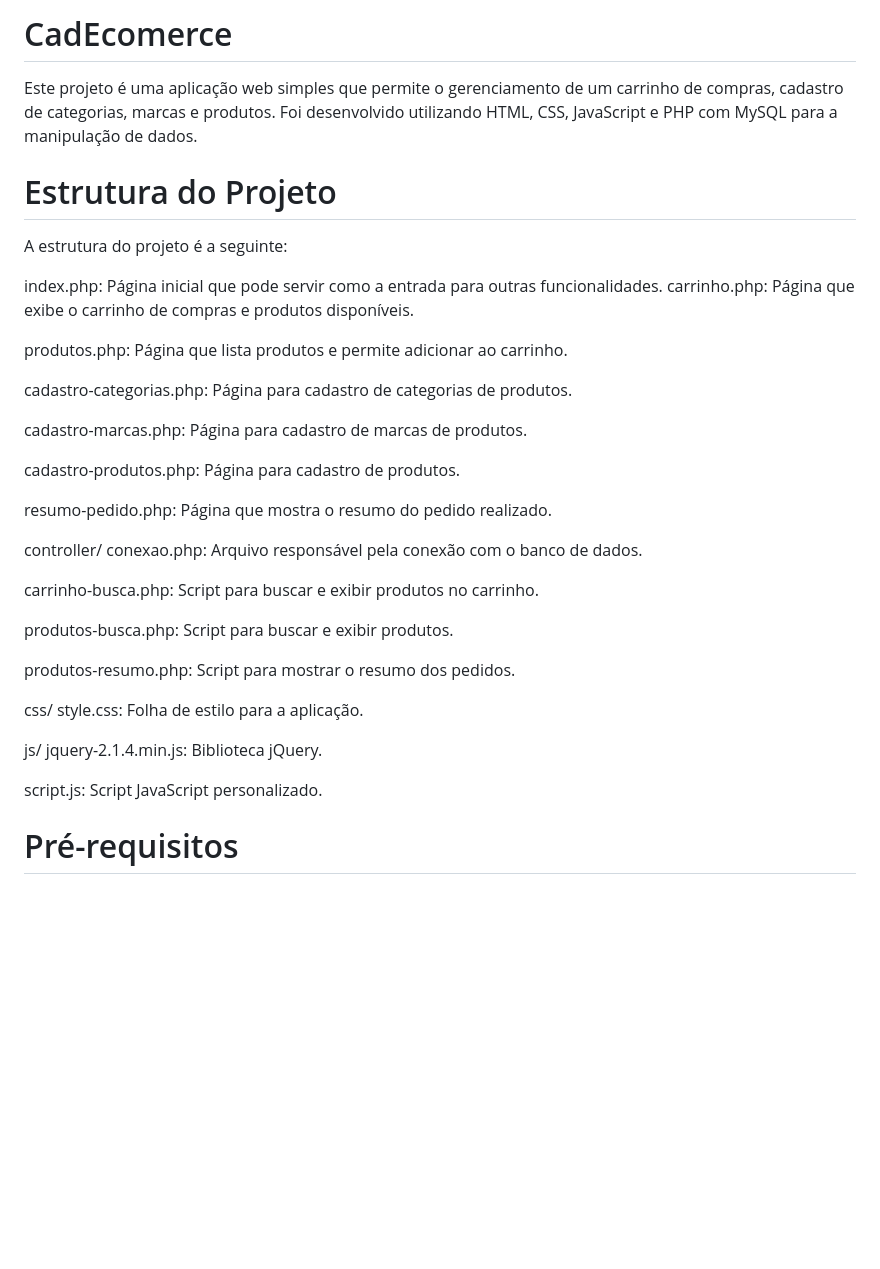
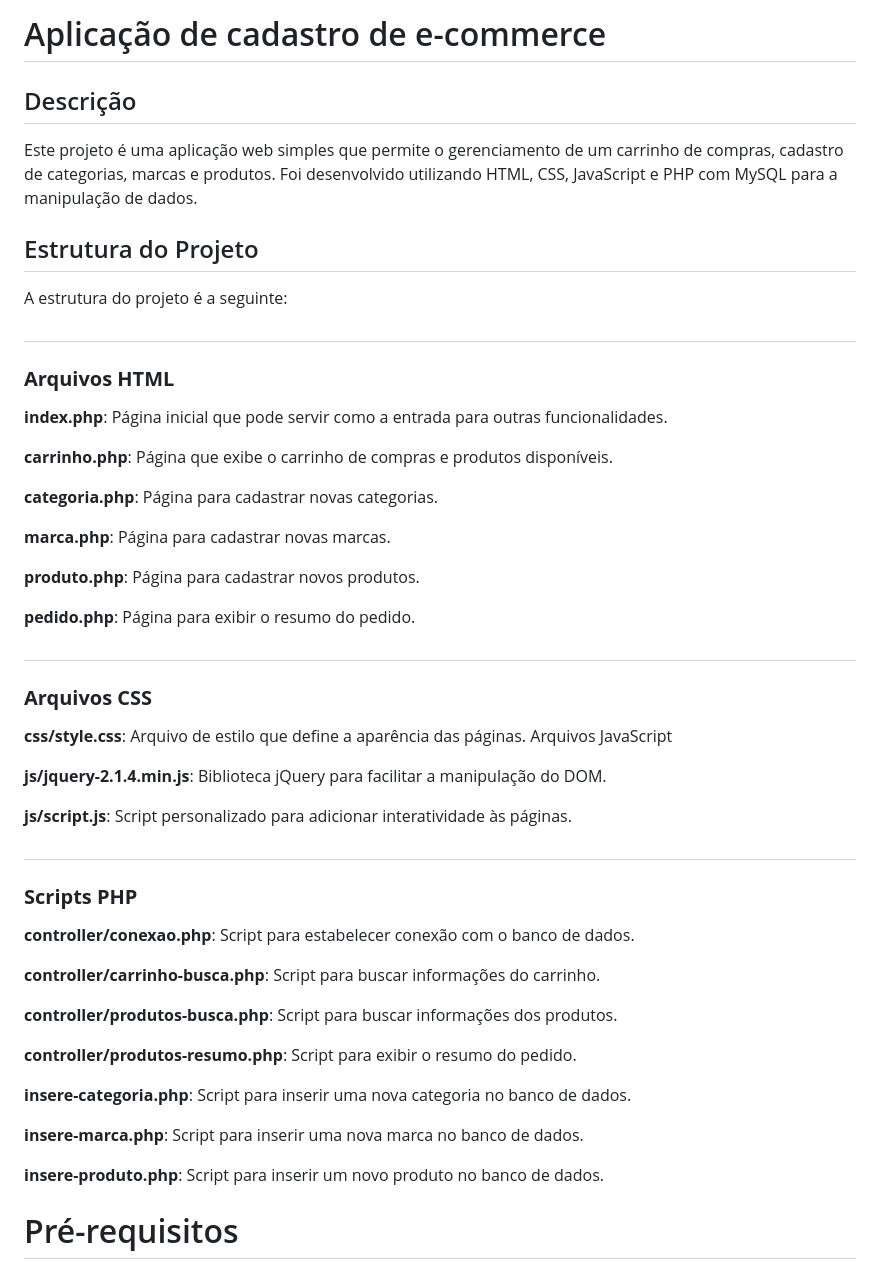
Before and after one commit to Witoriabeatriz/cadEcommerce, a Markdown page: README.md, the part around the change printed below. Rendered like a GitHub page; blank space fills up the shorter version.

Commit message:
atualiza

```diff
--- a/README.md
+++ b/README.md
@@ -1,38 +1,50 @@
-# CadEcomerce
+# Aplicação de cadastro de e-commerce
+
+## Descrição
 Este projeto é uma aplicação web simples que permite o gerenciamento de um carrinho de compras, cadastro de categorias, marcas e produtos. Foi desenvolvido utilizando HTML, CSS, JavaScript e PHP com MySQL para a manipulação de dados.
 
-# Estrutura do Projeto
+## Estrutura do Projeto
 A estrutura do projeto é a seguinte:
+#
+### **Arquivos HTML**
 
-index.php: Página inicial que pode servir como a entrada para outras funcionalidades.
-carrinho.php: Página que exibe o carrinho de compras e produtos disponíveis.
+**index.php**: Página inicial que pode servir como a entrada para outras funcionalidades.
 
-produtos.php: Página que lista produtos e permite adicionar ao carrinho.
+**carrinho.php**: Página que exibe o carrinho de compras e produtos disponíveis.
 
-cadastro-categorias.php: Página para cadastro de categorias de produtos.
+**categoria.php**: Página para cadastrar novas categorias.
 
-cadastro-marcas.php: Página para cadastro de marcas de produtos.
+**marca.php**: Página para cadastrar novas marcas.
 
-cadastro-produtos.php: Página para cadastro de produtos.
+**produto.php**: Página para cadastrar novos produtos.
 
-resumo-pedido.php: Página que mostra o resumo do pedido realizado.
+**pedido.php**: Página para exibir o resumo do pedido.
+#
+### **Arquivos CSS**
 
-controller/
-conexao.php: Arquivo responsável pela conexão com o banco de dados.
+**css/style.css**: Arquivo de estilo que define a aparência das páginas.
+Arquivos JavaScript
 
-carrinho-busca.php: Script para buscar e exibir produtos no carrinho.
+**js/jquery-2.1.4.min.js**: Biblioteca jQuery para facilitar a manipulação do DOM.
 
-produtos-busca.php: Script para buscar e exibir produtos.
+**js/script.js**: Script personalizado para adicionar interatividade às páginas.
+#
+### **Scripts PHP**
 
-produtos-resumo.php: Script para mostrar o resumo dos pedidos.
+**controller/conexao.php**: Script para estabelecer conexão com o banco de dados.
 
-css/
-style.css: Folha de estilo para a aplicação.
+**controller/carrinho-busca.php**: Script para buscar informações do carrinho.
 
-js/
-jquery-2.1.4.min.js: Biblioteca jQuery.
+**controller/produtos-busca.php**: Script para buscar informações dos produtos.
 
-script.js: Script JavaScript personalizado.
+**controller/produtos-resumo.php**: Script para exibir o resumo do pedido.
+
+**insere-categoria.php**: Script para inserir uma nova categoria no banco de dados.
+
+**insere-marca.php**: Script para inserir uma nova marca no banco de dados.
+
+**insere-produto.php**: Script para inserir um novo produto no banco de dados.
+
 
 # Pré-requisitos
 Antes de começar, certifique-se de ter o seguinte instalado:
```
Also changed, not shown: other parts of README.md (+3 -3 lines).
